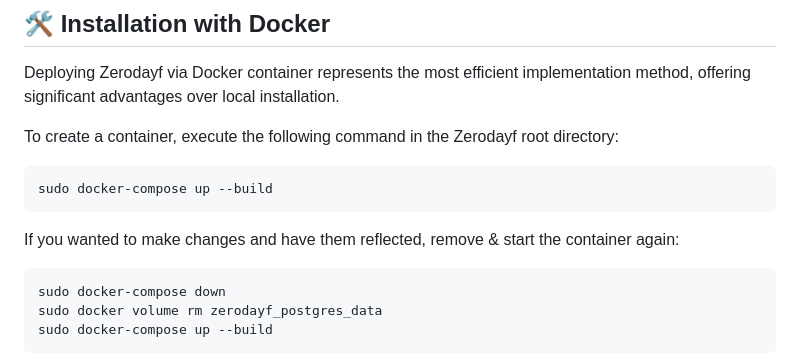
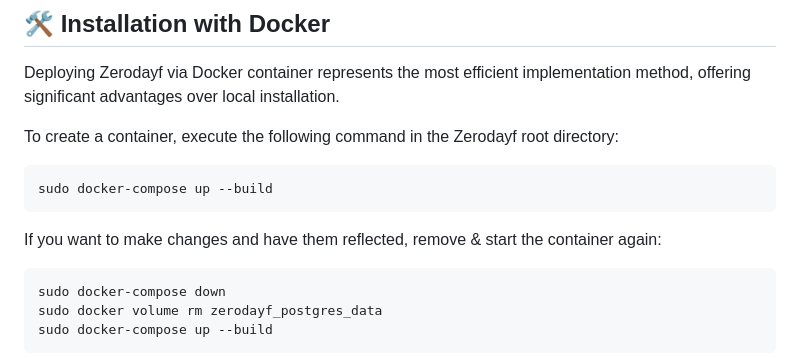
Before and after one commit to 0xHamy/zerodayf, a Markdown page: README.md, the part around the change. GitHub-like rendering.

````diff
--- a/README.md
+++ b/README.md
@@ -47,7 +47,7 @@ To create a container, execute the following command in the Zerodayf root direct
 sudo docker-compose up --build
 ```
 
-If you wanted to make changes and have them reflected, remove & start the container again:
+If you want to make changes and have them reflected, remove & start the container again:
 ```bash
 sudo docker-compose down
 sudo docker volume rm zerodayf_postgres_data
````
